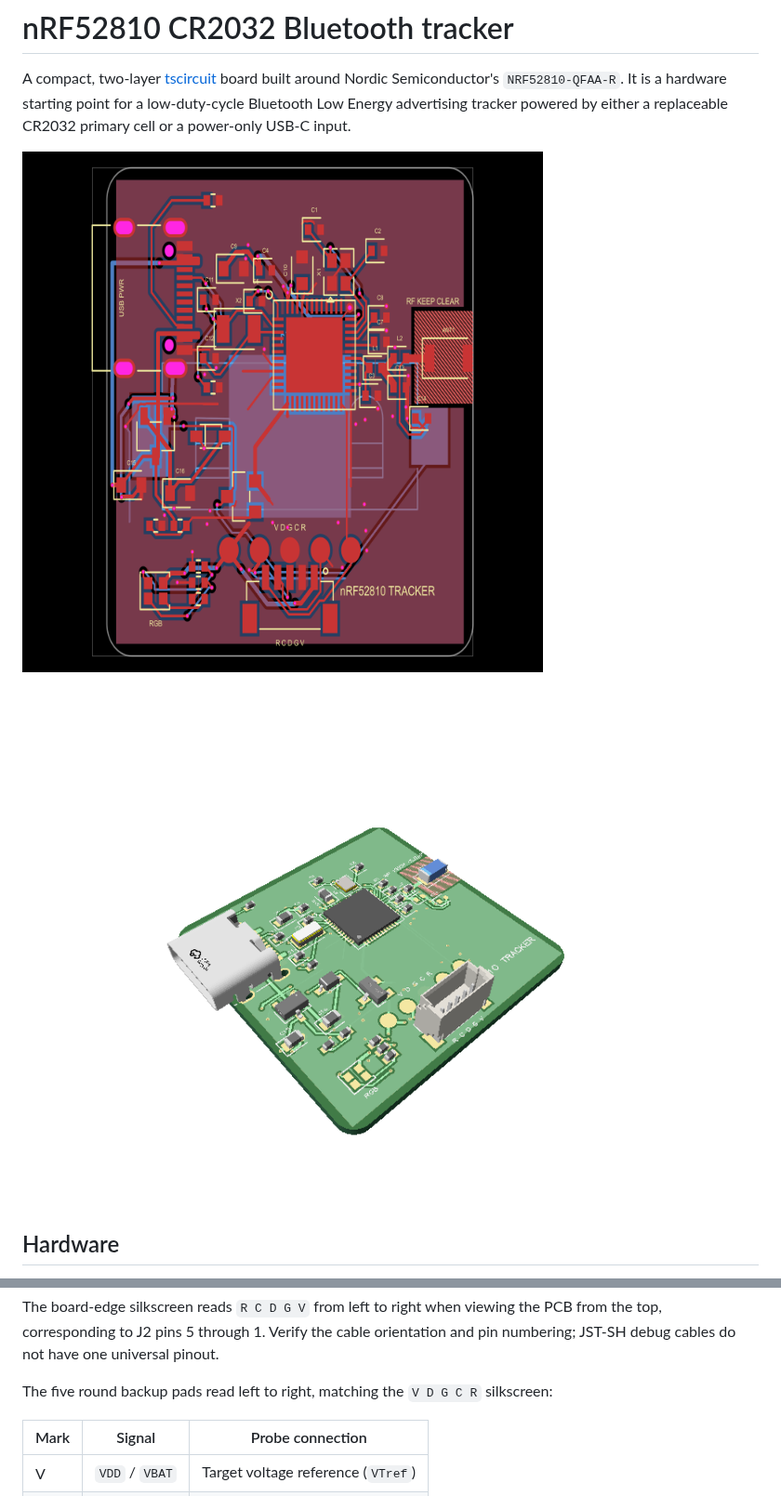
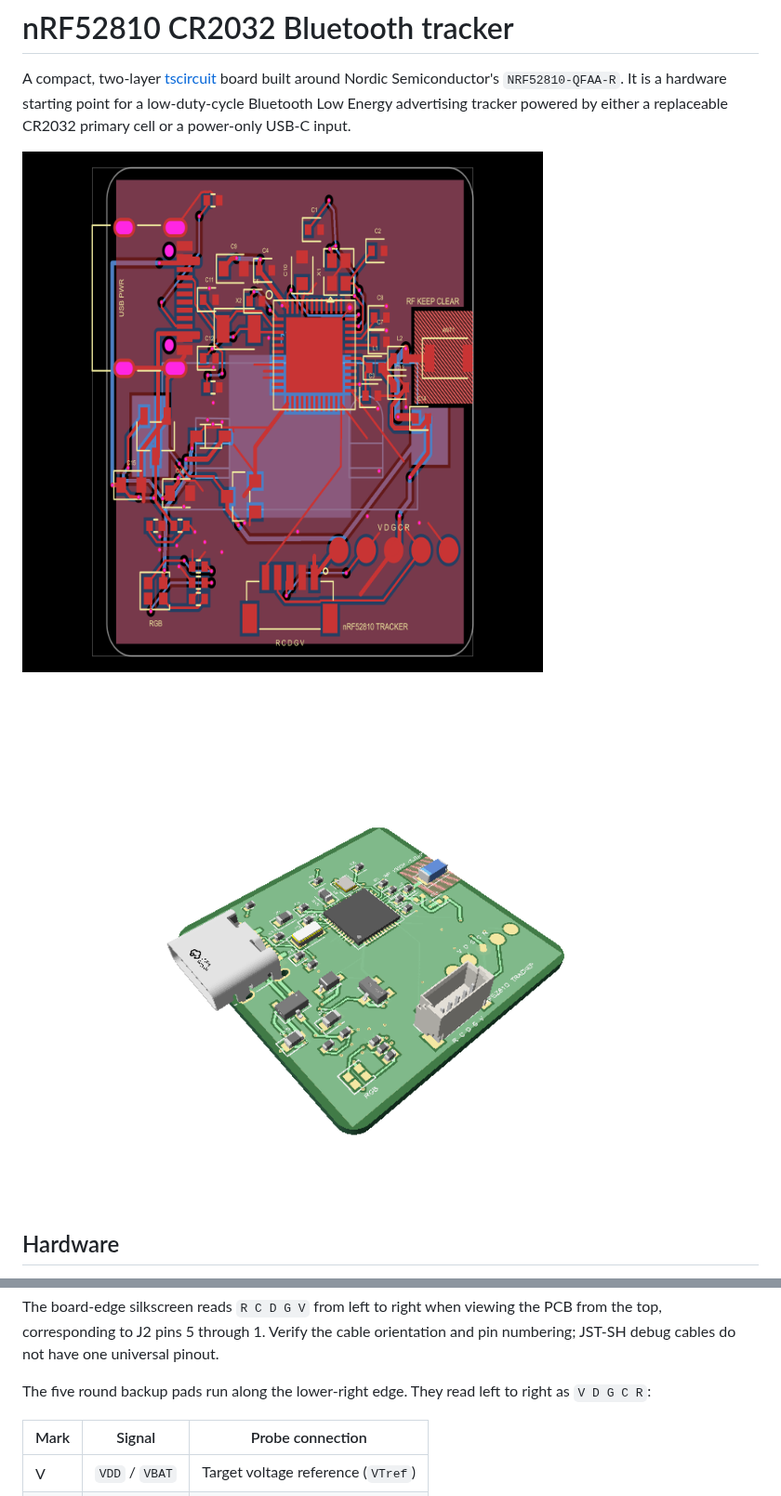
Before and after one commit to tscircuit/nrf52810, a Markdown page: README.md, 2 parts joined by grey strips. Shown at 93% size. GitHub-like rendering; pictures changed too: docs/3d.png, docs/pcb.png.

Commit message:
Move SWD test pads to right side

```diff
--- a/README.md
+++ b/README.md
@@ -63,7 +63,7 @@ The bottom-edge `J2` connector is a 1.0 mm-pitch JST-SH-compatible five-pin SWD
 
 The board-edge silkscreen reads `R C D G V` from left to right when viewing the PCB from the top, corresponding to J2 pins 5 through 1. Verify the cable orientation and pin numbering; JST-SH debug cables do not have one universal pinout.
 
-The five round backup pads read left to right, matching the `V D G C R` silkscreen:
+The five round backup pads run along the lower-right edge. They read left to right as `V D G C R`:
 
 | Mark | Signal | Probe connection |
 | --- | --- | --- |
```
Also changed, not shown: 2 other files.
